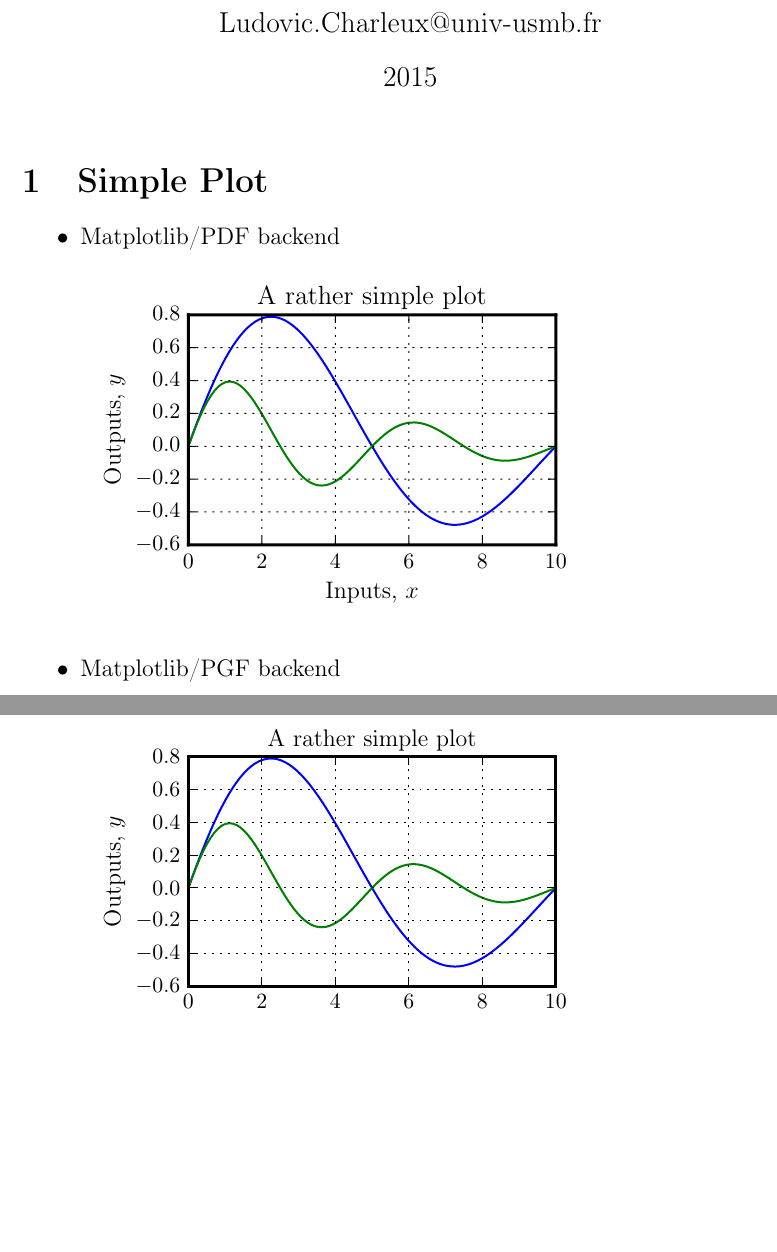
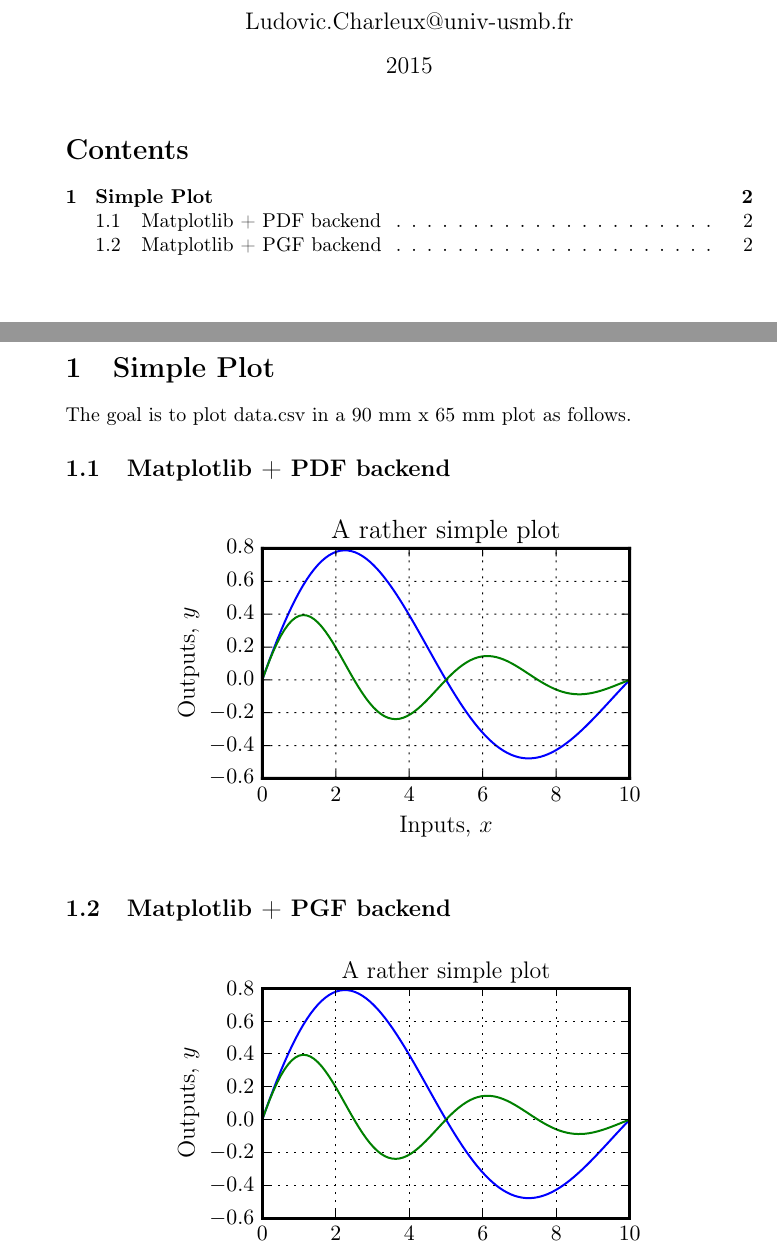
Before and after one commit to lcharleux/plotbench, a LaTeX document (figures.tex): two parts of pages 1 and 2 of 2, joined at a grey line, cut so that both start at the same text, the shorter picture padded with empty space. Compiled offline with pdfLaTeX.

Commit message:
some updates

```diff
--- a/figures.tex
+++ b/figures.tex
@@ -1,12 +1,11 @@
-\documentclass[12pt,a4paper,oneside,onecolumn]{article}
+\documentclass[10pt,a4paper,oneside,onecolumn]{article}
 % PACKAGES
 \usepackage[utf8]{inputenc}
 \usepackage[english]{babel}
 \usepackage[T1]{fontenc}
 \usepackage{graphicx}
 \usepackage{tikz}
-\usepackage{pgf}
-
+\usepackage{pgf, booktabs, array}
 % SETTINGS
 \author{Ludovic.Charleux@univ-usmb.fr}
 \title{Scientific plotter benchmark}
@@ -15,12 +14,16 @@
 
 \begin{document}
 \maketitle
+\tableofcontents
+\newpage
 
 \section{Simple Plot}
 
-\begin{itemize}
-\item Matplotlib/PDF backend
+The goal is to plot data.csv in a 90 mm x 65 mm plot as follows.
 
+\subsection{Matplotlib + PDF backend}
+\begin{center}
 \includegraphics{simple_plot/mpl.pdf}
+\end{center}
 
-\item Matplotlib/PGF backend
+\subsection{Matplotlib + PGF backend}
```
Also changed, not shown: figures.pdf, simple_plot/mpl.pdf, figures.tex (5 more changed lines), 2 other files.
